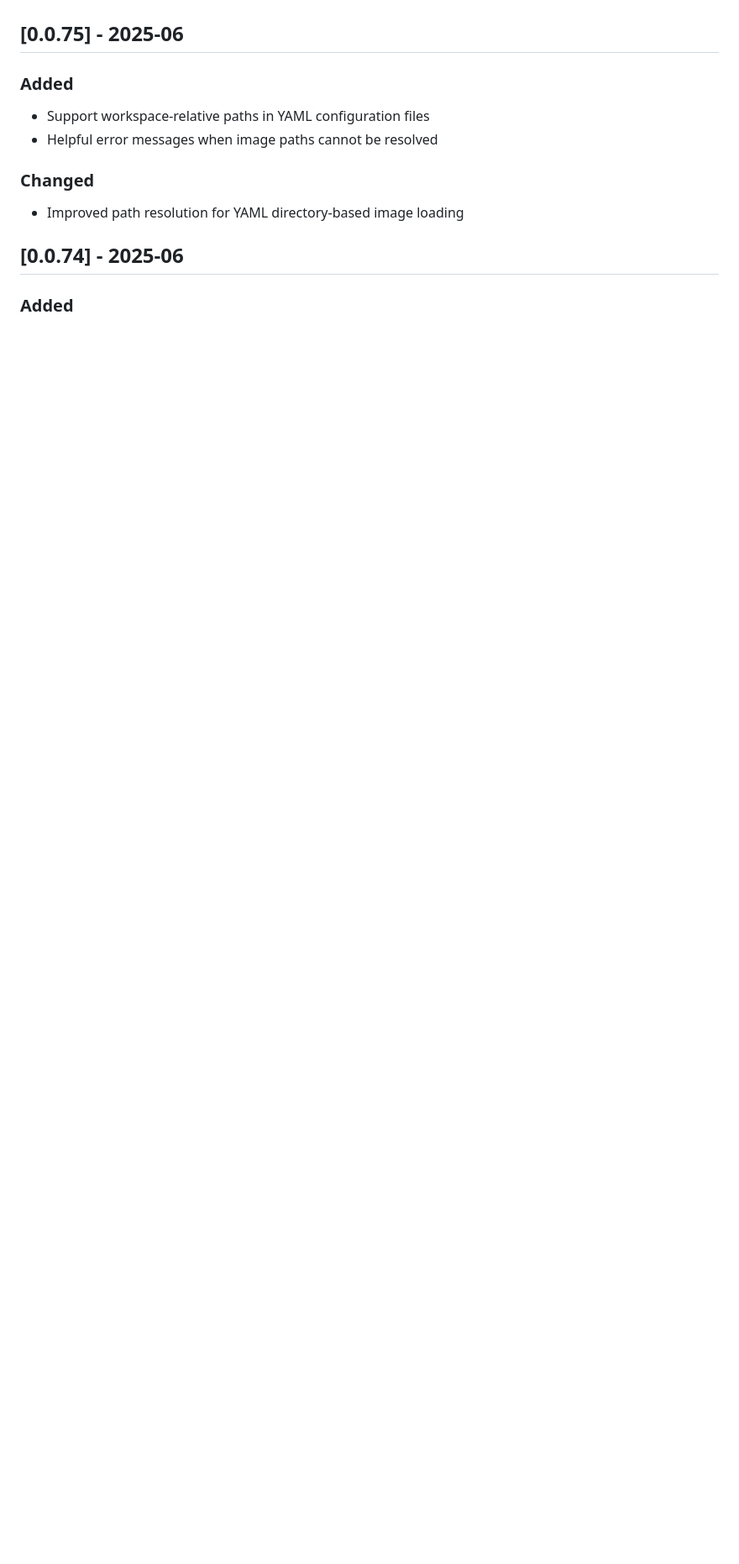
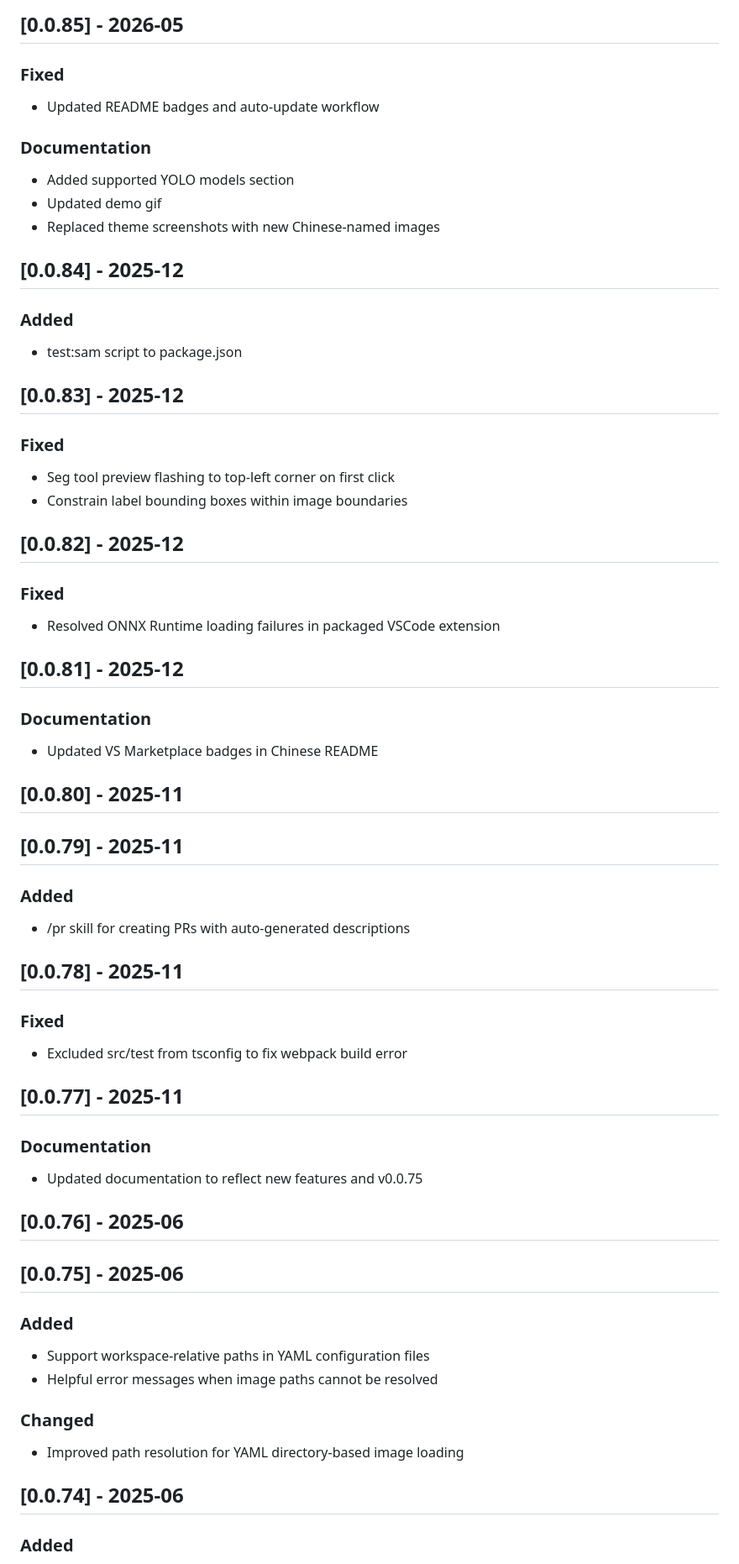
Before and after one commit to andaoai/yolo-label-vs, a Markdown page: docs/CHANGELOG.md, the part around one of its changes. Shown at 84% size. Rendered like a GitHub page; blank space fills up the shorter version.

Commit message:
docs: 更新 CHANGELOG 到 0.0.89 版本
🤖 Generated with [Claude Code](https://claude.com/claude-code)

Co-Authored-By: Claude <noreply@anthropic.com>

```diff
--- a/docs/CHANGELOG.md
+++ b/docs/CHANGELOG.md
@@ -7,3 +55,52 @@ and this project adheres to [Semantic Versioning](http://semver.org/).
+## [0.0.85] - 2026-05
+
+### Fixed
+- Updated README badges and auto-update workflow
+
+### Documentation
+- Added supported YOLO models section
+- Updated demo gif
+- Replaced theme screenshots with new Chinese-named images
+
+## [0.0.84] - 2025-12
+
+### Added
+- test:sam script to package.json
+
+## [0.0.83] - 2025-12
+
+### Fixed
+- Seg tool preview flashing to top-left corner on first click
+- Constrain label bounding boxes within image boundaries
+
+## [0.0.82] - 2025-12
+
+### Fixed
+- Resolved ONNX Runtime loading failures in packaged VSCode extension
+
+## [0.0.81] - 2025-12
+
+### Documentation
+- Updated VS Marketplace badges in Chinese README
+
+## [0.0.80] - 2025-11
+
+## [0.0.79] - 2025-11
+
+### Added
+- /pr skill for creating PRs with auto-generated descriptions
+
+## [0.0.78] - 2025-11
+
+### Fixed
+- Excluded src/test from tsconfig to fix webpack build error
+
+## [0.0.77] - 2025-11
+
+### Documentation
+- Updated documentation to reflect new features and v0.0.75
+
+## [0.0.76] - 2025-06
 
 ## [0.0.75] - 2025-06
 
```
Also changed, not shown: other parts of docs/CHANGELOG.md (+48 -0 lines).
